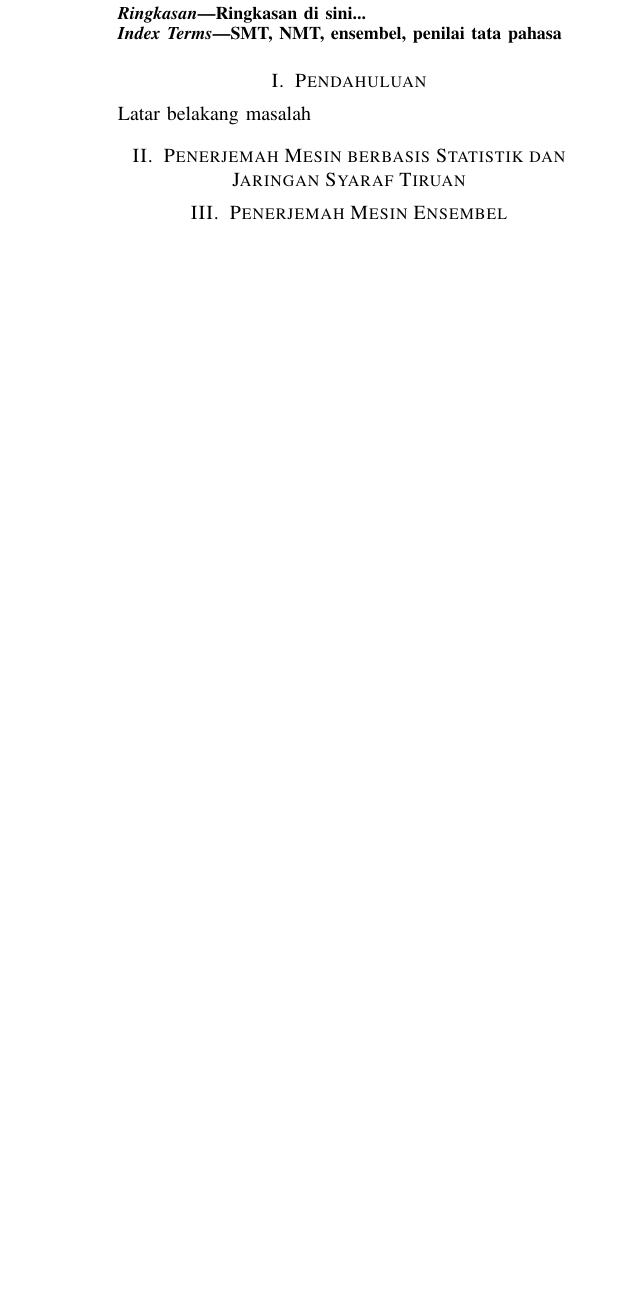
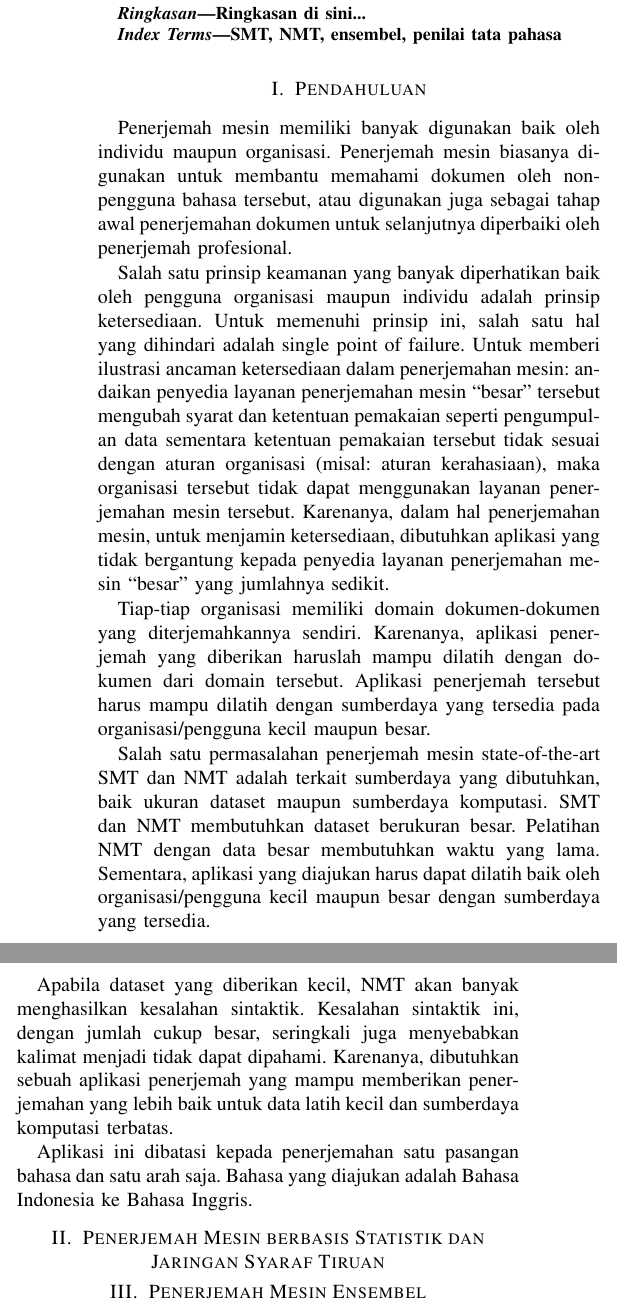
Before and after one commit to ratnadiraw/IF5282-Ensemble-Translator-Makalah, a LaTeX paper (IF5282-Ensemble-Translator-Makalah.tex): part of one column of page 1 of 4 before the commit and two parts of the columns of page 1 of 4 after it, the two joined at a grey line, cut so that both start at the same text, the shorter picture padded with empty space. Compiled offline with pdfLaTeX; a missing font is replaced by an installed copy or a similar font; a LaTeX package or settings file that is missing is left out.

Commit message:
add latar belakang dan penjelasan tentang penerjemah mesin ensembel

```diff
--- a/IF5282-Ensemble-Translator-Makalah.tex
+++ b/IF5282-Ensemble-Translator-Makalah.tex
@@ -45,11 +45,26 @@ SMT, NMT, ensembel, penilai tata pahasa
 \end{IEEEkeywords}
 
 \section{Pendahuluan}
-Latar belakang masalah
+
+Penerjemah mesin memiliki banyak digunakan baik oleh individu maupun organisasi. Penerjemah mesin biasanya digunakan untuk membantu memahami dokumen oleh non-pengguna bahasa tersebut, atau digunakan juga sebagai tahap awal penerjemahan dokumen untuk selanjutnya diperbaiki oleh penerjemah profesional.
+
+Salah satu prinsip keamanan yang banyak diperhatikan baik oleh pengguna organisasi maupun individu adalah prinsip ketersediaan. Untuk memenuhi prinsip ini, salah satu hal yang dihindari adalah single point of failure. Untuk memberi ilustrasi ancaman ketersediaan dalam penerjemahan mesin: andaikan penyedia layanan penerjemahan mesin “besar” tersebut mengubah syarat dan ketentuan pemakaian seperti pengumpulan data sementara ketentuan pemakaian tersebut tidak sesuai dengan aturan organisasi (misal: aturan kerahasiaan), maka organisasi tersebut tidak dapat menggunakan layanan penerjemahan mesin tersebut. Karenanya, dalam hal penerjemahan mesin, untuk menjamin ketersediaan, dibutuhkan aplikasi yang tidak bergantung kepada penyedia layanan penerjemahan mesin “besar” yang jumlahnya sedikit.
+
+Tiap-tiap organisasi memiliki domain dokumen-dokumen yang diterjemahkannya sendiri. Karenanya, aplikasi penerjemah yang diberikan haruslah mampu dilatih dengan dokumen dari domain tersebut. Aplikasi penerjemah tersebut harus mampu dilatih dengan sumberdaya yang tersedia pada organisasi/pengguna kecil maupun besar.
+
+Salah satu permasalahan penerjemah mesin state-of-the-art SMT dan NMT adalah terkait sumberdaya yang dibutuhkan, baik ukuran dataset maupun sumberdaya komputasi. SMT dan NMT membutuhkan dataset berukuran besar. Pelatihan NMT dengan data besar membutuhkan waktu yang lama. Sementara, aplikasi yang diajukan harus dapat dilatih baik oleh organisasi/pengguna kecil maupun besar dengan sumberdaya yang tersedia.
+
+Apabila dataset yang diberikan kecil, NMT akan banyak menghasilkan kesalahan sintaktik. Kesalahan sintaktik ini, dengan jumlah cukup besar, seringkali juga menyebabkan kalimat menjadi tidak dapat dipahami. Karenanya, dibutuhkan sebuah aplikasi penerjemah yang mampu memberikan penerjemahan yang lebih baik untuk data latih kecil dan sumberdaya komputasi terbatas.
+
+Aplikasi ini dibatasi kepada penerjemahan satu pasangan bahasa dan satu arah saja. Bahasa yang diajukan adalah Bahasa Indonesia ke Bahasa Inggris.
 
 \section{Penerjemah Mesin berbasis Statistik dan Jaringan Syaraf Tiruan}
 
 \section{Penerjemah Mesin Ensembel}
+
+Sistem penerjemah yang diajukan menggabungkan beberapa SMT dan NMT untuk mengatasi banyaknya kesalahan sintaktik pada terjemahan SMT dan NMT. Setelah dilakukan praproses, akan dibuat beberapa kandidat translasi. Translasi terbaik akan dipilih dengan kandidat dengan sintaktik yang dianggap memiliki nilai tertinggi.
+
+Pemilihan translasi terbaik dilakukan untuk memilih kandidat dengan sintaktik yang dianggap memiliki nilai tertinggi. Dalam penilaian yang digunakan untuk pemilihan translasi terbaik, kandidat dengan kesalahan sedikit diberi skor tinggi dan kandidat dengan banyak kesalahan diberi skor rendah.
 
 \section{Penilai Tata Bahasa}
 
```
